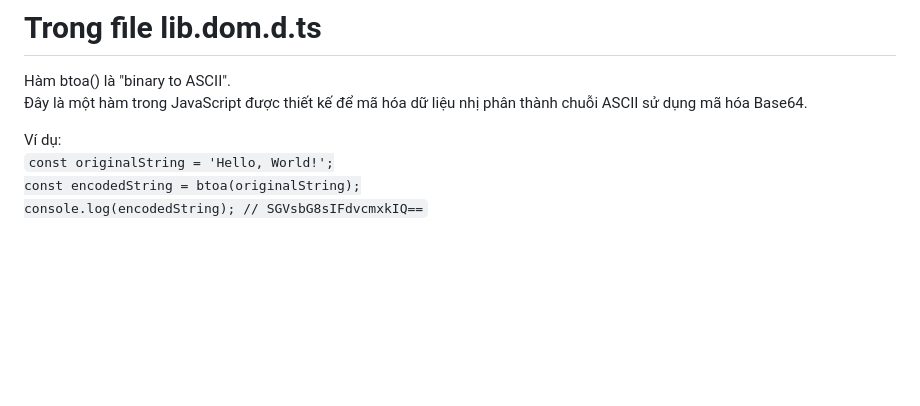
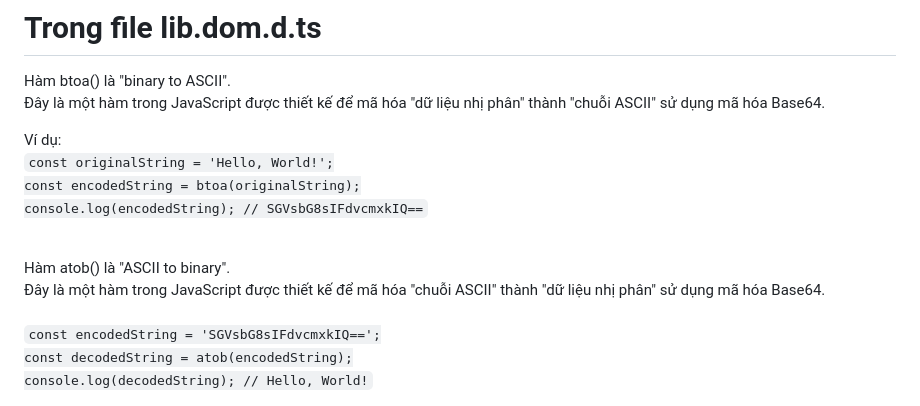
Before and after one commit to conggaro/SuDung_Angular, a Markdown page: README.md, the part around the change. GitHub-like rendering; blank space fills up the shorter version.

```diff
--- a/README.md
+++ b/README.md
@@ -55,10 +55,19 @@ Chú ý:
 
 # Trong file lib.dom.d.ts
 Hàm btoa() là "binary to ASCII".<br>
-Đây là một hàm trong JavaScript được thiết kế để mã hóa dữ liệu nhị phân thành chuỗi ASCII sử dụng mã hóa Base64.<br>
+Đây là một hàm trong JavaScript được thiết kế để mã hóa "dữ liệu nhị phân" thành "chuỗi ASCII" sử dụng mã hóa Base64.<br>
 
 Ví dụ:<br>
 <code>const originalString = 'Hello, World!';
 const encodedString = btoa(originalString);
 console.log(encodedString); // SGVsbG8sIFdvcmxkIQ==
 </code>
+
+<br>
+Hàm atob() là "ASCII to binary".<br>
+Đây là một hàm trong JavaScript được thiết kế để mã hóa "chuỗi ASCII" thành "dữ liệu nhị phân" sử dụng mã hóa Base64.<br>
+<br>
+<code>const encodedString = 'SGVsbG8sIFdvcmxkIQ==';
+const decodedString = atob(encodedString);
+console.log(decodedString); // Hello, World!
+</code>
```
